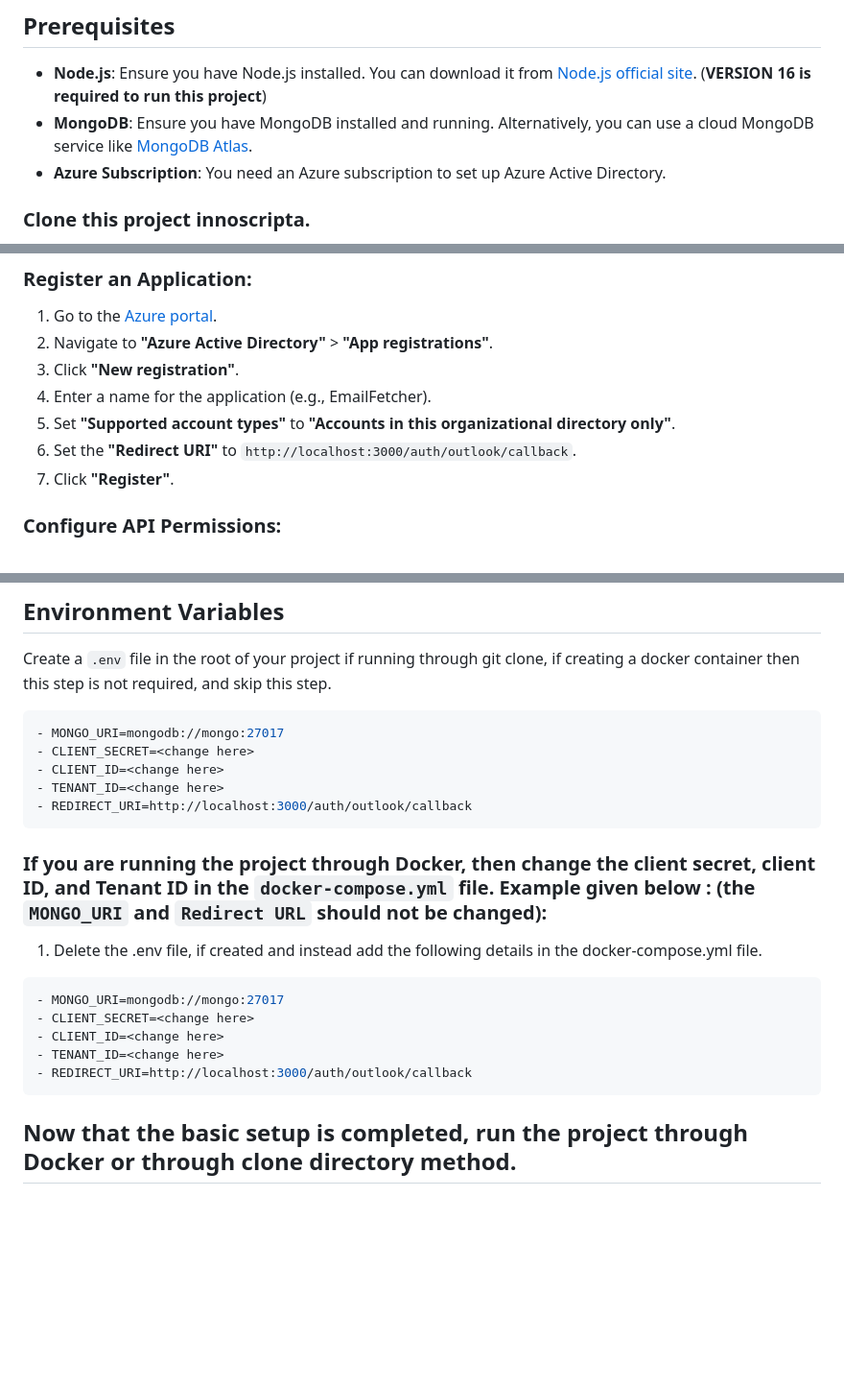
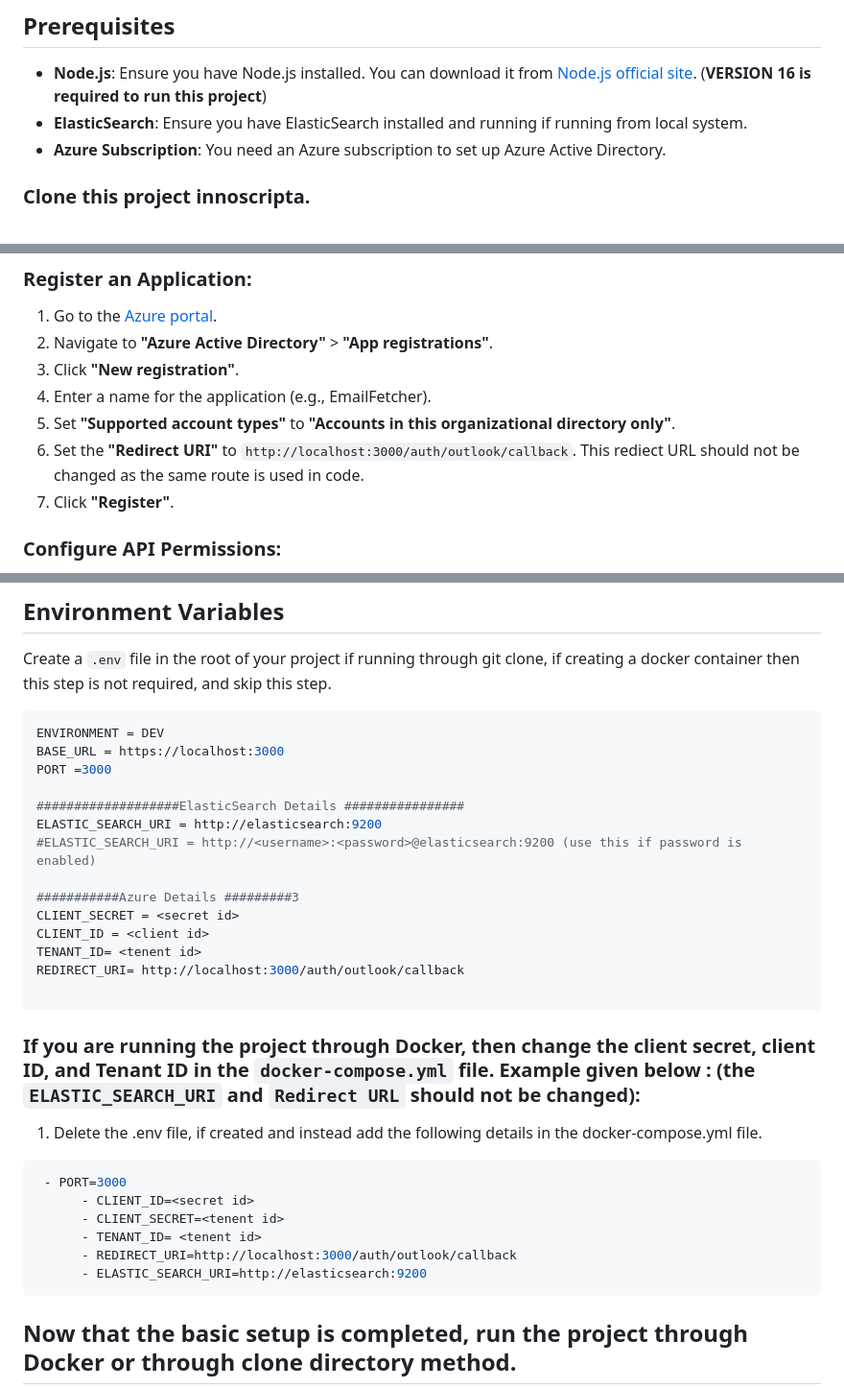
Before and after one commit to raktimgogoi360/innoscripta, a Markdown page: README.md, 3 parts joined by grey strips. Shown at 96% size. GitHub-like rendering; blank space fills up the shorter version.

````diff
--- a/README.md
+++ b/README.md
@@ -3,7 +3,7 @@
 ## Prerequisites
 
 - **Node.js**: Ensure you have Node.js installed. You can download it from [Node.js official site](https://nodejs.org/).   (**VERSION 16 is required to run this project**)
-- **MongoDB**: Ensure you have MongoDB installed and running. Alternatively, you can use a cloud MongoDB service like [MongoDB Atlas](https://www.mongodb.com/cloud/atlas).
+- **ElasticSearch**: Ensure you have ElasticSearch installed and running if running from local system.
 - **Azure Subscription**: You need an Azure subscription to set up Azure Active Directory.
 
 ### Clone this project innoscripta.
@@ -19,7 +19,7 @@
 3. Click **"New registration"**.
 4. Enter a name for the application (e.g., EmailFetcher).
 5. Set **"Supported account types"** to **"Accounts in this organizational directory only"**.
-6. Set the **"Redirect URI"** to `http://localhost:3000/auth/outlook/callback`.
+6. Set the **"Redirect URI"** to `http://localhost:3000/auth/outlook/callback`. This rediect URL should not be changed as the same route is used in code.
 7. Click **"Register"**.
 
 ### Configure API Permissions:
@@ -50,21 +50,31 @@ Create a `.env` file in the root of your project if running through git clone, i
 
 
 ```yaml
-- MONGO_URI=mongodb://mongo:27017
-- CLIENT_SECRET=<change here>
-- CLIENT_ID=<change here>
-- TENANT_ID=<change here>
-- REDIRECT_URI=http://localhost:3000/auth/outlook/callback
+ENVIRONMENT = DEV
+BASE_URL = https://localhost:3000
+PORT =3000
+
+###################ElasticSearch Details ################
+ELASTIC_SEARCH_URI = http://elasticsearch:9200
+#ELASTIC_SEARCH_URI = http://<username>:<password>@elasticsearch:9200 (use this if password is enabled)
+
+###########Azure Details #########3
+CLIENT_SECRET = <secret id>
+CLIENT_ID = <client id>
+TENANT_ID= <tenent id>
+REDIRECT_URI= http://localhost:3000/auth/outlook/callback
+
 ```
 
-### If you are running the project through Docker, then change the client secret, client ID, and Tenant ID in the `docker-compose.yml` file. Example given below : (the `MONGO_URI` and `Redirect URL` should not be changed):
+### If you are running the project through Docker, then change the client secret, client ID, and Tenant ID in the `docker-compose.yml` file. Example given below : (the `ELASTIC_SEARCH_URI` and `Redirect URL` should not be changed):
 1. Delete the .env file, if created and instead add the following details in the docker-compose.yml file.
 ```yaml
-- MONGO_URI=mongodb://mongo:27017
-- CLIENT_SECRET=<change here>
-- CLIENT_ID=<change here>
-- TENANT_ID=<change here>
-- REDIRECT_URI=http://localhost:3000/auth/outlook/callback
+ - PORT=3000
+      - CLIENT_ID=<secret id>
+      - CLIENT_SECRET=<tenent id>
+      - TENANT_ID= <tenent id>
+      - REDIRECT_URI=http://localhost:3000/auth/outlook/callback
+      - ELASTIC_SEARCH_URI=http://elasticsearch:9200
 ```
 
 ## Now that the basic setup is completed, run the project through Docker or through clone directory method.
````
Also changed, not shown: other parts of README.md (+1 -1 lines).
